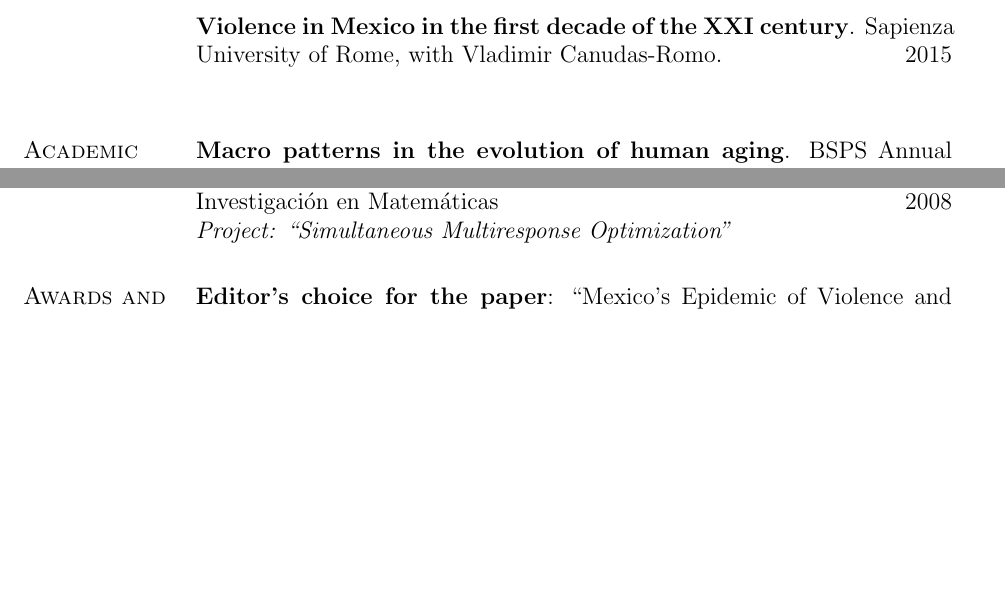
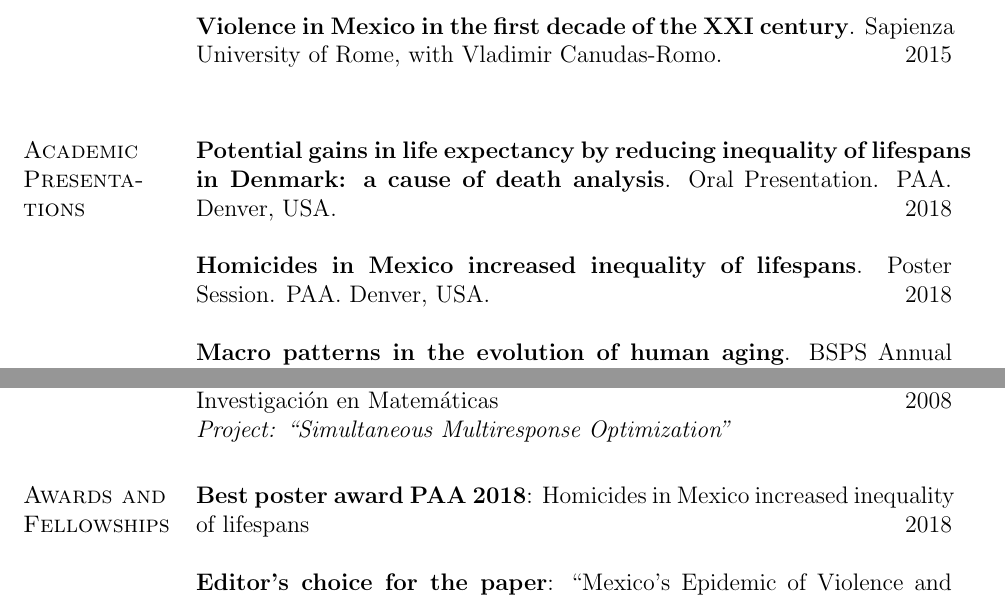
Before and after one commit to jmaburto/CV, a LaTeX CV (CV_English_JMAF.tex): two parts of pages 3 and 5 of 6, joined at a grey line, cut so that both start at the same text, the shorter picture padded with empty space. Compiled offline with pdfLaTeX.

Commit message:
update 300418
update 300418

```diff
--- a/CV_English_JMAF.tex
+++ b/CV_English_JMAF.tex
@@ -372,6 +372,11 @@ Villavicencio, F., \textbf{Aburto, J.M.} (2018). ``Does the force of mortality i
  \textbf{Violence in Mexico in the first decade of the XXI century}. Sapienza University of Rome, with Vladimir Canudas-Romo.  \hfill { 2015}\\
 
 \section{Academic Presenta- tions}
+
+\textbf{Potential gains in life expectancy by reducing inequality of lifespans in Denmark: a cause of death analysis}. Oral Presentation. PAA. Denver, USA. \hfill { 2018}\\
+
+\textbf{Homicides in Mexico increased inequality of lifespans}. Poster Session. PAA. Denver, USA. \hfill { 2018}\\
+
 \textbf{Macro patterns in the evolution of human aging}. BSPS Annual Conference. Liverpool, UK. \hfill { 2017}\\
 
 \textbf{Homicides increase variation in lifespans in Mexico and its States, 2005-2015}. BSPS Annual Conference. Liverpool, UK. \hfill { 2017}\\
@@ -425,6 +430,11 @@ Villavicencio, F., \textbf{Aburto, J.M.} (2018). ``Does the force of mortality i
 
 
 \section{Awards and Fellowships}
+
+
+ \textbf{Best poster award PAA 2018}: Homicides in Mexico increased inequality of lifespans
+  \hfill {2018}\\
+
  \textbf{Editor's choice for the paper}: ``Mexico's Epidemic of Violence and its Public Health Significance on Average Length of Life'' In \textit{Journal of Epidemiology and Community Health}. \url{http://jech.bmj.com/content/71/2} \
   \hfill {2017}\\
 
```
Also changed, not shown: CV_English_JMAF.pdf.
